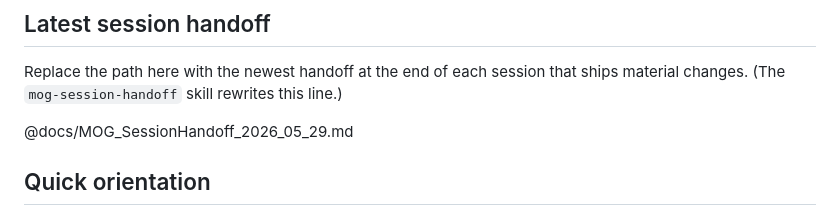
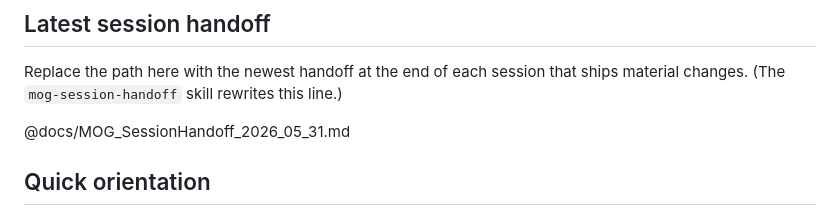
Before and after one commit to SebHEH/mog-mobile, a Markdown page: CLAUDE.md, the part around the change. GitHub-like rendering.

```diff
--- a/CLAUDE.md
+++ b/CLAUDE.md
@@ -14,7 +14,7 @@ If sources conflict, items higher in this list win for "what's currently in flig
 
 Replace the path here with the newest handoff at the end of each session that ships material changes. (The `mog-session-handoff` skill rewrites this line.)
 
-@docs/MOG_SessionHandoff_2026_05_29.md
+@docs/MOG_SessionHandoff_2026_05_31.md
 
 ## Quick orientation
 
```
Also changed, not shown: docs/MOG_CurrentState.md (+7 -1 lines), docs/MOG_SessionHandoff_2026_05_31.md (added, +125 -0 lines).
